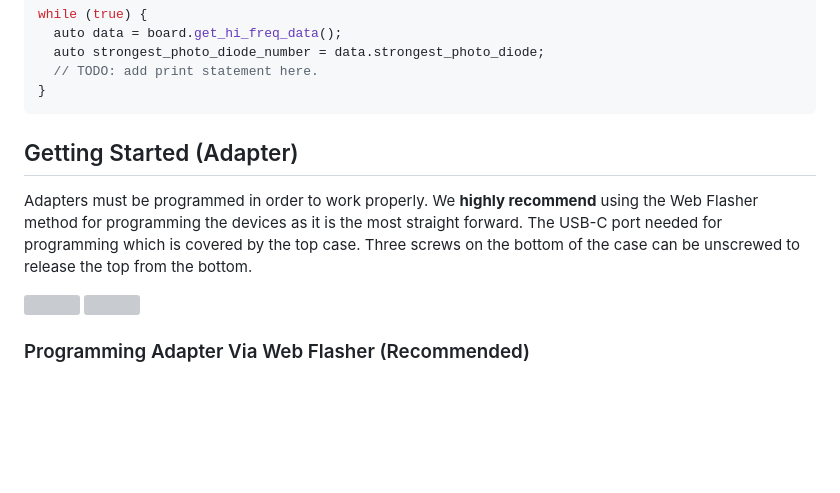
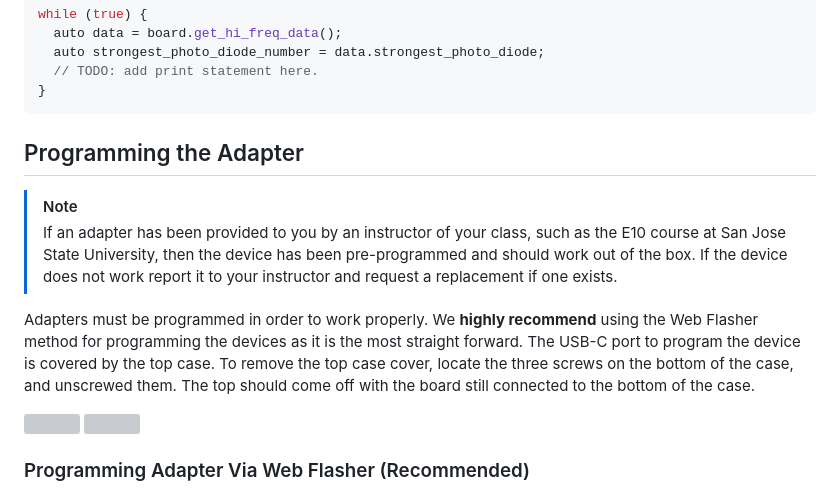
Before and after one commit to libhal/vex-irb-adapter, a Markdown page: README.md, the part around one of its changes. Rendered like a GitHub page; blank space fills up the shorter version; grey boxes are pictures that could not be loaded.

Commit message:
Add note to README.md programming section

````diff
--- a/README.md
+++ b/README.md
@@ -116,12 +116,20 @@ while (true) {
 }
 ```
 
-## Getting Started (Adapter)
+## Programming the Adapter
+
+> [!NOTE]
+> If an adapter has been provided to you by an instructor of your class, such
+> as the E10 course at San Jose State University, then the device has been
+> pre-programmed and should work out of the box. If the device does not work
+> report it to your instructor and request a replacement if one exists.
+
 Adapters must be programmed in order to work properly. We **highly recommend**
 using the Web Flasher method for programming the devices as it is the most
-straight forward. The USB-C port needed for programming which is covered by the
-top case. Three screws on the bottom of the case can be unscrewed to release the
-top from the bottom.
+straight forward. The USB-C port to program the device is covered by the
+top case. To remove the top case cover, locate the three screws on the bottom
+of the case, and unscrewed them. The top should come off with the board still
+connected to the bottom of the case.
 
 ![](assets/case-bottom.jpg)
 ![](assets/case-off.jpg)
````
Also changed, not shown: other parts of README.md (+1 -1 lines).
